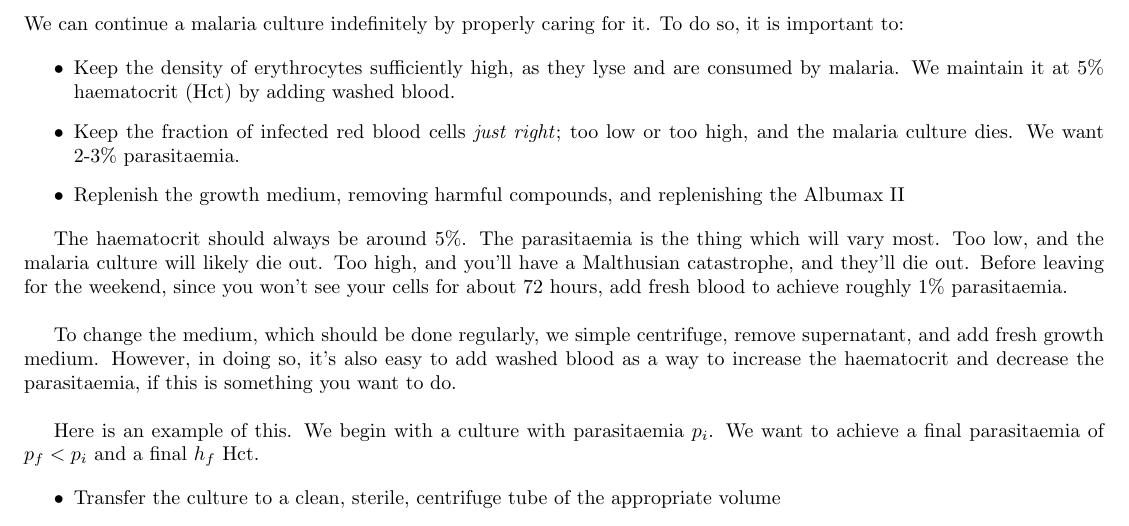
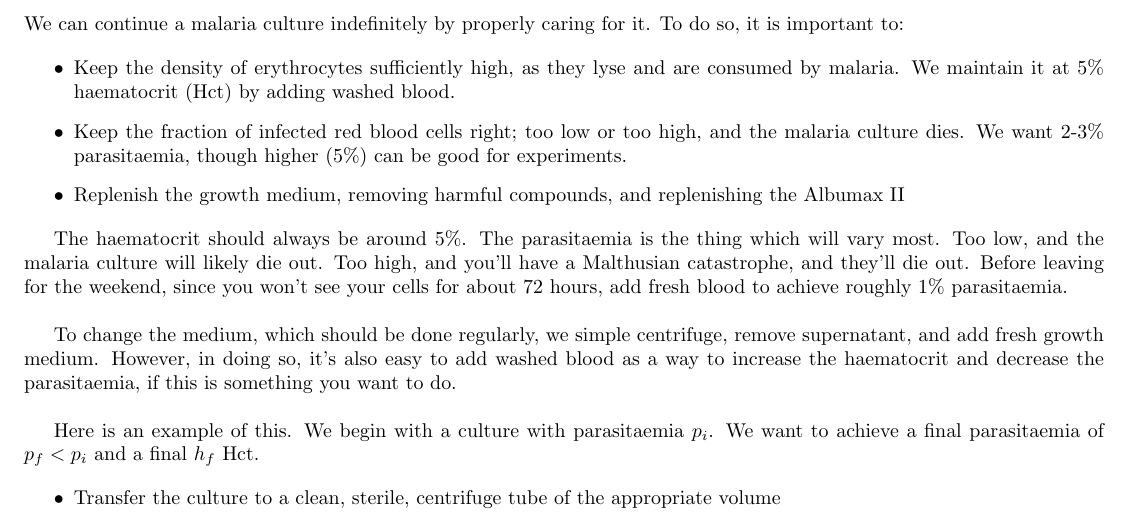
Before and after one commit to gnhm/malaria-culturing-guide, a LaTeX document (culturingMalariaGuide.tex): part of page 4 of 7, cut so that both start at the same text. Compiled offline with pdfLaTeX.

Commit message:
Clarify that 5 percent is good for experiments

```diff
--- a/culturingMalariaGuide.tex
+++ b/culturingMalariaGuide.tex
@@ -110,7 +110,7 @@ We can continue a malaria culture indefinitely by properly caring for it. To do
 
 \begin{itemize}
 	\item Keep the density of erythrocytes sufficiently high, as they lyse and are consumed by malaria. We maintain it at 5\% haematocrit (Hct) by adding washed blood.
-	\item Keep the fraction of infected red blood cells \emph{just right}; too low or too high, and the malaria culture dies. We want 2-3\% parasitaemia.
+	\item Keep the fraction of infected red blood cells right; too low or too high, and the malaria culture dies. We want 2-3\% parasitaemia, though higher (5\%) can be good for experiments.
 	\item Replenish the growth medium, removing harmful compounds, and replenishing the Albumax II
 \end{itemize}
 
```
